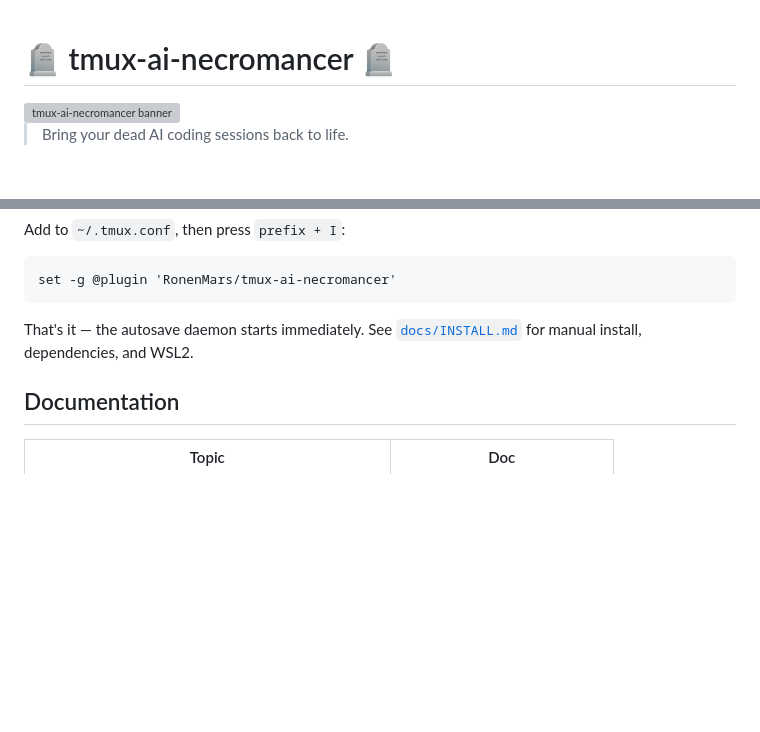
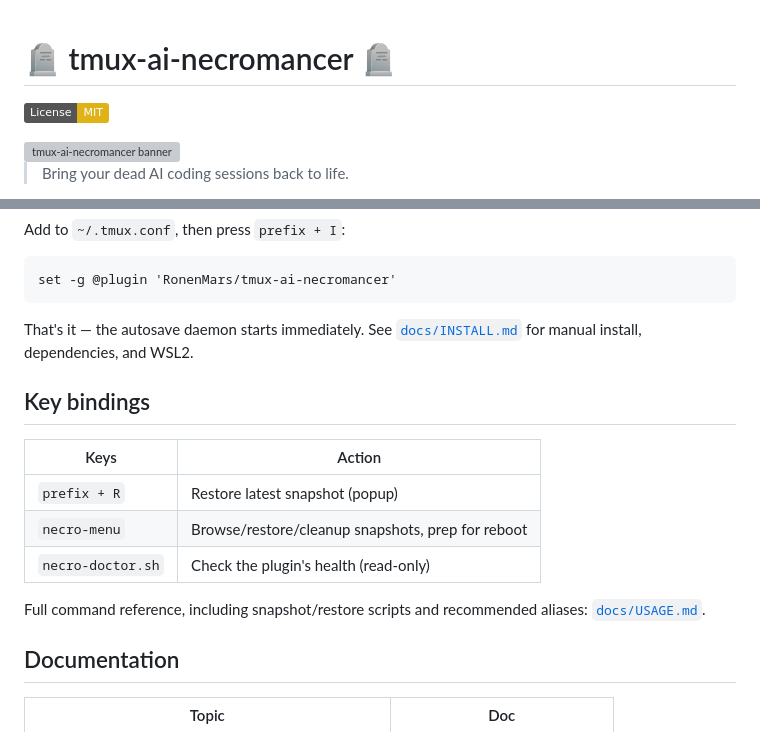
Before and after one commit to RonenMars/tmux-ai-necromancer, a Markdown page: README.md, 2 parts joined by grey strips. Rendered like a GitHub page; badges without logos; blank space fills up the shorter version; grey boxes are pictures that could not be loaded.

Commit message:
docs(readme): add license badge and inline key-bindings table
Match the pattern used by tmux-resurrect/tpm: a quick key-bindings reference belongs in the README itself, not just the linked docs.

```diff
--- a/README.md
+++ b/README.md
@@ -1,4 +1,6 @@
 # 🪦 tmux-ai-necromancer 🪦
+
+[![License: MIT](https://img.shields.io/badge/License-MIT-yellow.svg)](LICENSE)
 
 <img src="banner/github-banner.svg" width="100%" alt="tmux-ai-necromancer banner">
 
@@ -48,6 +50,17 @@ set -g @plugin 'RonenMars/tmux-ai-necromancer'
 That's it — the autosave daemon starts immediately. See
 [`docs/INSTALL.md`](docs/INSTALL.md) for manual install, dependencies, and WSL2.
 
+## Key bindings
+
+| Keys | Action |
+|---|---|
+| `prefix + R` | Restore latest snapshot (popup) |
+| `necro-menu` | Browse/restore/cleanup snapshots, prep for reboot |
+| `necro-doctor.sh` | Check the plugin's health (read-only) |
+
+Full command reference, including snapshot/restore scripts and recommended
+aliases: [`docs/USAGE.md`](docs/USAGE.md).
+
 ## Documentation
 
 | Topic | Doc |
```
